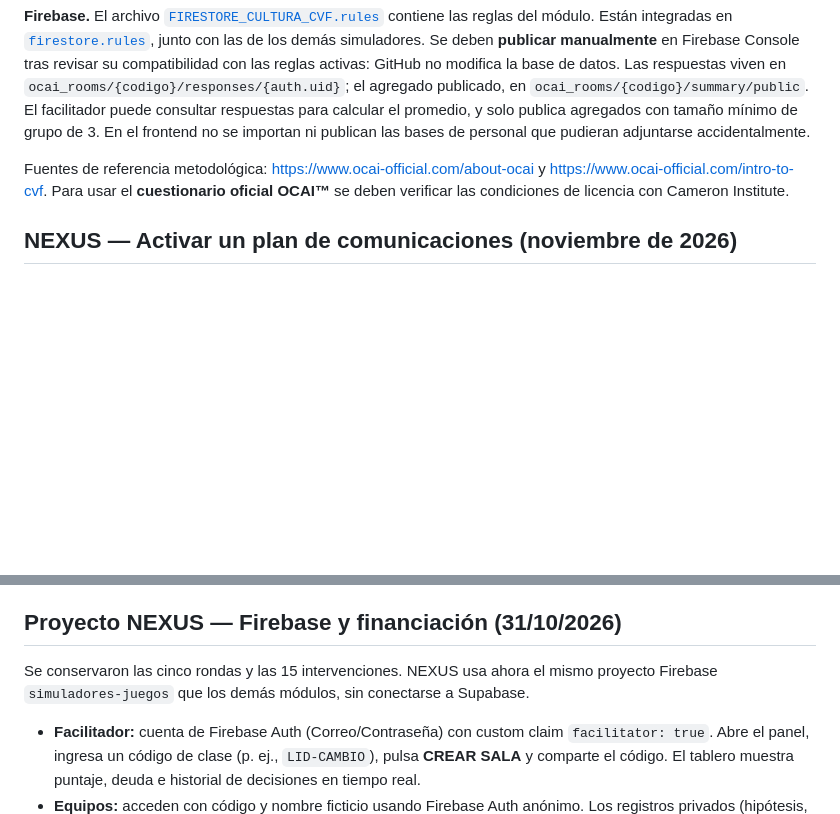
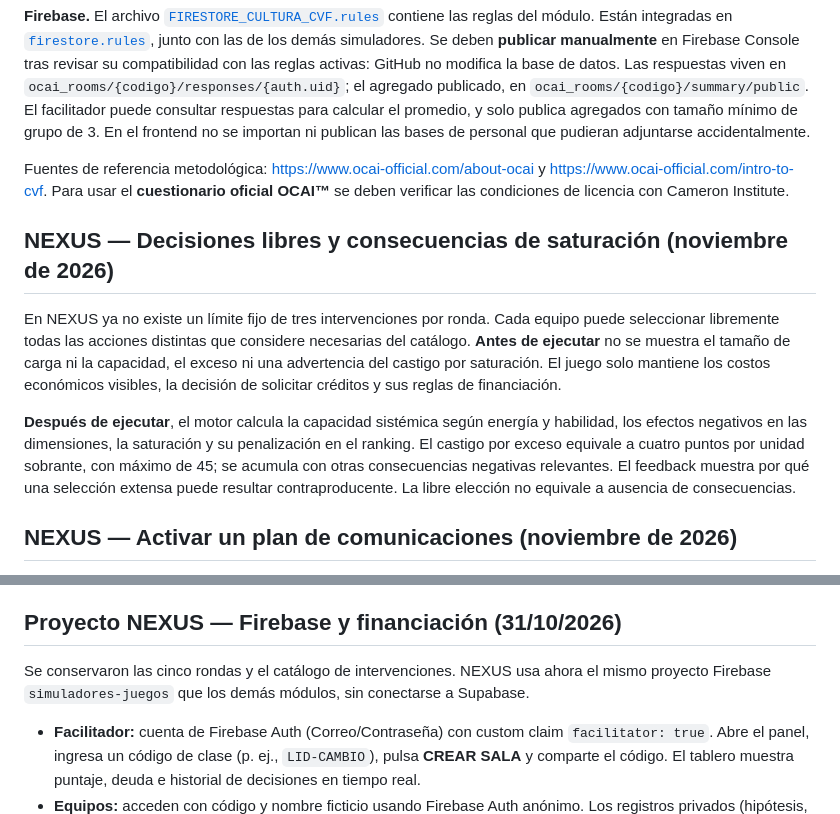
Before and after one commit to santiagoleonlopezs-png/Laboratorio_De_Aprendizaje, a Markdown page: README.md, 2 parts joined by grey strips. Rendered like a GitHub page; blank space fills up the shorter version.

Commit message:
docs(nexus): libertad de selección y penalización posterior sin avisos preventivos

```diff
--- a/README.md
+++ b/README.md
@@ -91,6 +91,12 @@ El nuevo instrumento está en [`cultura-cvf.html`](./cultura-cvf.html), accesibl
 
 Fuentes de referencia metodológica: https://www.ocai-official.com/about-ocai y https://www.ocai-official.com/intro-to-cvf. Para usar el **cuestionario oficial OCAI™** se deben verificar las condiciones de licencia con Cameron Institute.
 
+## NEXUS — Decisiones libres y consecuencias de saturación (noviembre de 2026)
+
+En NEXUS ya no existe un límite fijo de tres intervenciones por ronda. Cada equipo puede seleccionar libremente todas las acciones distintas que considere necesarias del catálogo. **Antes de ejecutar** no se muestra el tamaño de carga ni la capacidad, el exceso ni una advertencia del castigo por saturación. El juego solo mantiene los costos económicos visibles, la decisión de solicitar créditos y sus reglas de financiación.
+
+**Después de ejecutar**, el motor calcula la capacidad sistémica según energía y habilidad, los efectos negativos en las dimensiones, la saturación y su penalización en el ranking. El castigo por exceso equivale a cuatro puntos por unidad sobrante, con máximo de 45; se acumula con otras consecuencias negativas relevantes. El feedback muestra por qué una selección extensa puede resultar contraproducente. La libre elección no equivale a ausencia de consecuencias.
+
 ## NEXUS — Activar un plan de comunicaciones (noviembre de 2026)
 
 Se incorpora **Activar un plan de comunicaciones** al catálogo de intervenciones de NEXUS, sin alterar las demás acciones: requiere **25 créditos** y supone una carga **mediana (2 unidades)**. Representa definir mensajes, audiencias, canales y frecuencia, verificar la comprensión y ajustar los mensajes. Tiene efectos simulados sobre conciencia, conocimiento, confianza, compromiso y energía, con pertinencia contextual por ronda. Es más oportuno al anunciar el cambio; comunicar sin escuchar cuando la conciencia ya es alta puede aumentar la carga y reducir la confianza. Combinarlo con **Escuchar antes de convencer** puede generar una sinergia positiva. La simulación no garantiza que toda comunicación sea una buena decisión: debe evaluarse frente a las señales y a la capacidad disponible.
@@ -109,7 +115,7 @@ Las decisiones ya registradas se mantienen inmutables al reabrir una ronda; solo
 
 ## Proyecto NEXUS — Firebase y financiación (31/10/2026)
 
-Se conservaron las cinco rondas y las 15 intervenciones. NEXUS usa ahora el mismo proyecto Firebase `simuladores-juegos` que los demás módulos, sin conectarse a Supabase.
+Se conservaron las cinco rondas y el catálogo de intervenciones. NEXUS usa ahora el mismo proyecto Firebase `simuladores-juegos` que los demás módulos, sin conectarse a Supabase.
 
 - **Facilitador:** cuenta de Firebase Auth (Correo/Contraseña) con custom claim `facilitator: true`. Abre el panel, ingresa un código de clase (p. ej., `LID-CAMBIO`), pulsa **CREAR SALA** y comparte el código. El tablero muestra puntaje, deuda e historial de decisiones en tiempo real.
 - **Equipos:** acceden con código y nombre ficticio usando Firebase Auth anónimo. Los registros privados (hipótesis, métricas, historial) se guardan en `nexus_rooms/{codigo}/teams/{uid}`. La clasificación compartida (`ranking/{uid}`) almacena solo nombre, puntaje, ronda y deuda. Ambos registros se guardan en una operación atómica.
```
